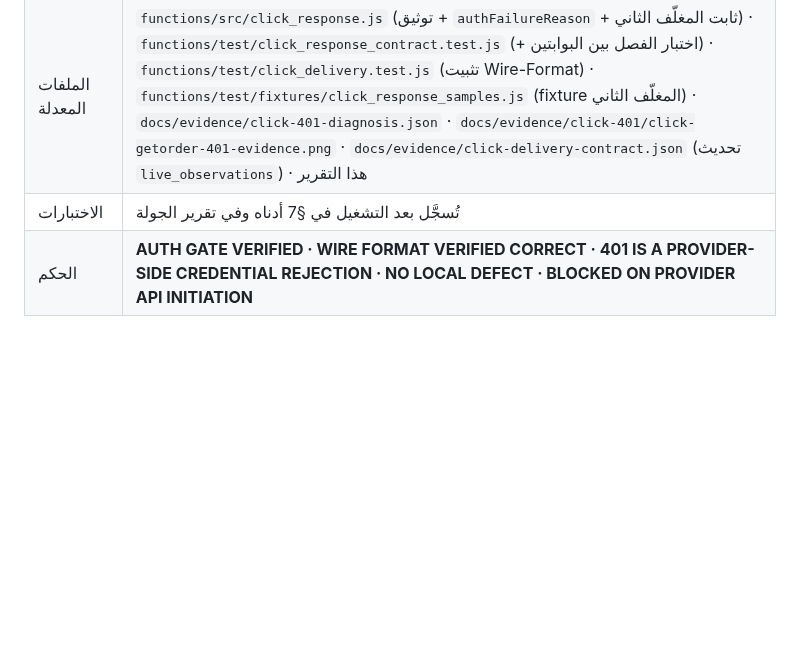
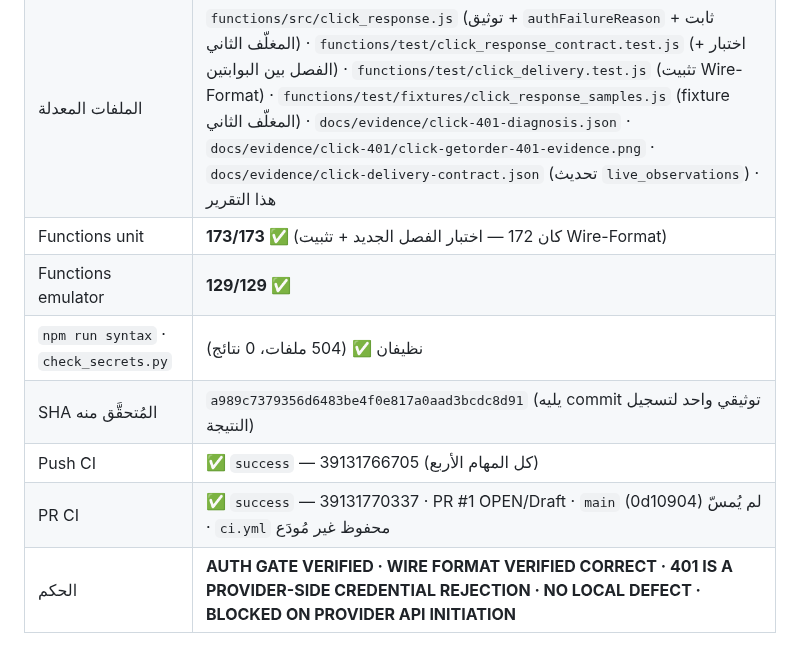
Before and after one commit to Mode2094/velnix, a Markdown page: docs/CLICK_DELIVERY_API_401_FINAL_DIAGNOSIS_AR.md, the part around the change. Rendered like a GitHub page; blank space fills up the shorter version.

Commit message:
docs(click): record the verified SHA, test counts and CI results of the 401 diagnosis

```diff
--- a/docs/CLICK_DELIVERY_API_401_FINAL_DIAGNOSIS_AR.md
+++ b/docs/CLICK_DELIVERY_API_401_FINAL_DIAGNOSIS_AR.md
@@ -131,5 +131,10 @@
 |---|---|
 | HEAD عند بدء الجولة | `47a0cf3070b55b746ad565310d3d7aca73179881` |
 | الملفات المعدلة | `functions/src/click_response.js` (توثيق + `authFailureReason` + ثابت المغلّف الثاني) · `functions/test/click_response_contract.test.js` (+ اختبار الفصل بين البوابتين) · `functions/test/click_delivery.test.js` (تثبيت Wire-Format) · `functions/test/fixtures/click_response_samples.js` (fixture المغلّف الثاني) · `docs/evidence/click-401-diagnosis.json` · `docs/evidence/click-401/click-getorder-401-evidence.png` · `docs/evidence/click-delivery-contract.json` (تحديث `live_observations`) · هذا التقرير |
-| الاختبارات | تُسجَّل بعد التشغيل في §7 أدناه وفي تقرير الجولة |
+| Functions unit | **173/173 ✅** (كان 172 — اختبار الفصل الجديد + تثبيت Wire-Format) |
+| Functions emulator | **129/129 ✅** |
+| `npm run syntax` · `check_secrets.py` | نظيفان ✅ (504 ملفات، 0 نتائج) |
+| SHA المُتحقَّق منه | `a989c7379356d6483be4f0e817a0aad3bcdc8d91` (يليه commit توثيقي واحد لتسجيل النتيجة) |
+| Push CI | ✅ `success` — 39131766705 (كل المهام الأربع) |
+| PR CI | ✅ `success` — 39131770337 · PR #1 OPEN/Draft · `main` (0d10904) لم يُمسّ · `ci.yml` محفوظ غير مُودَع |
 | الحكم | **AUTH GATE VERIFIED · WIRE FORMAT VERIFIED CORRECT · 401 IS A PROVIDER-SIDE CREDENTIAL REJECTION · NO LOCAL DEFECT · BLOCKED ON PROVIDER API INITIATION** |
```
